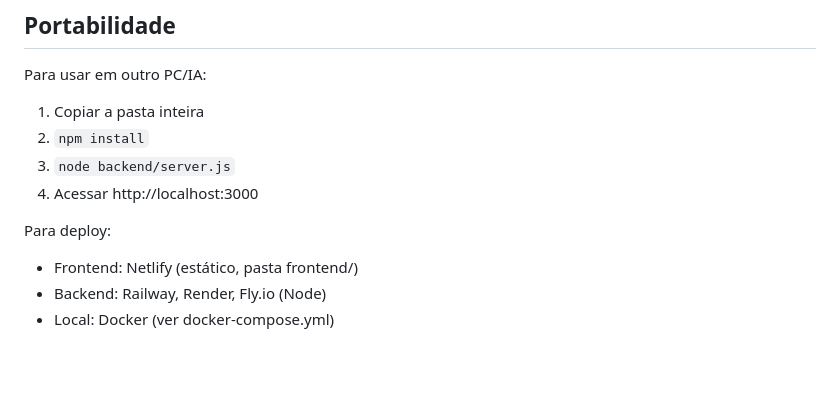
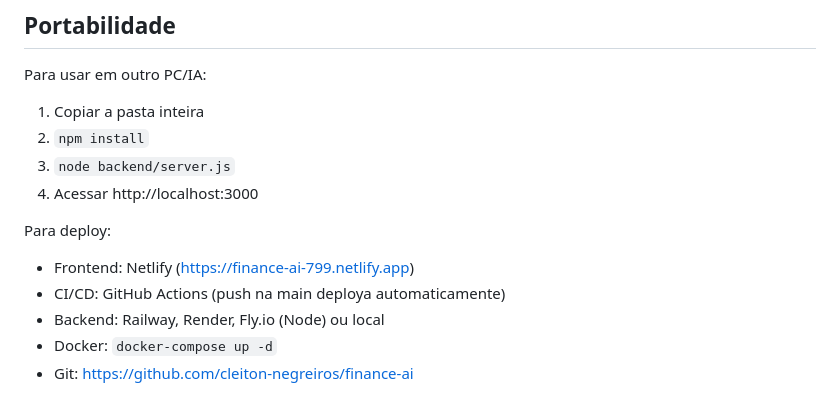
Before and after one commit to cleiton-negreiros/finance-ai, a Markdown page: AI_README.md, the part around the change. Rendered like a GitHub page; blank space fills up the shorter version.

```diff
--- a/AI_README.md
+++ b/AI_README.md
@@ -134,6 +134,8 @@ Para usar em outro PC/IA:
 4. Acessar http://localhost:3000
 
 Para deploy:
-- Frontend: Netlify (estático, pasta frontend/)
-- Backend: Railway, Render, Fly.io (Node)
-- Local: Docker (ver docker-compose.yml)
+- Frontend: Netlify (https://finance-ai-799.netlify.app)
+- CI/CD: GitHub Actions (push na main deploya automaticamente)
+- Backend: Railway, Render, Fly.io (Node) ou local
+- Docker: `docker-compose up -d`
+- Git: https://github.com/cleiton-negreiros/finance-ai
```
Also changed, not shown: CEREBRO.md (+29 -3 lines).
